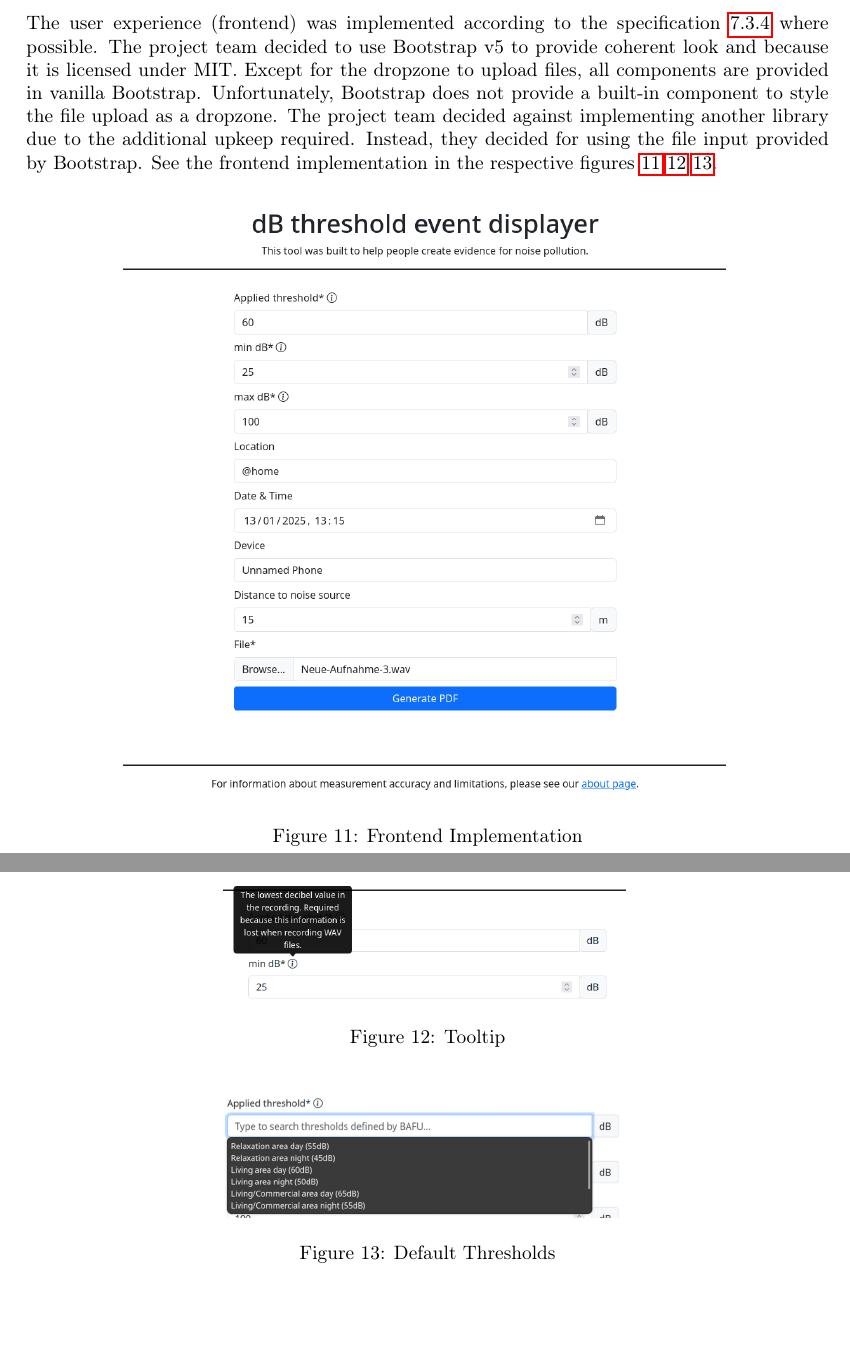
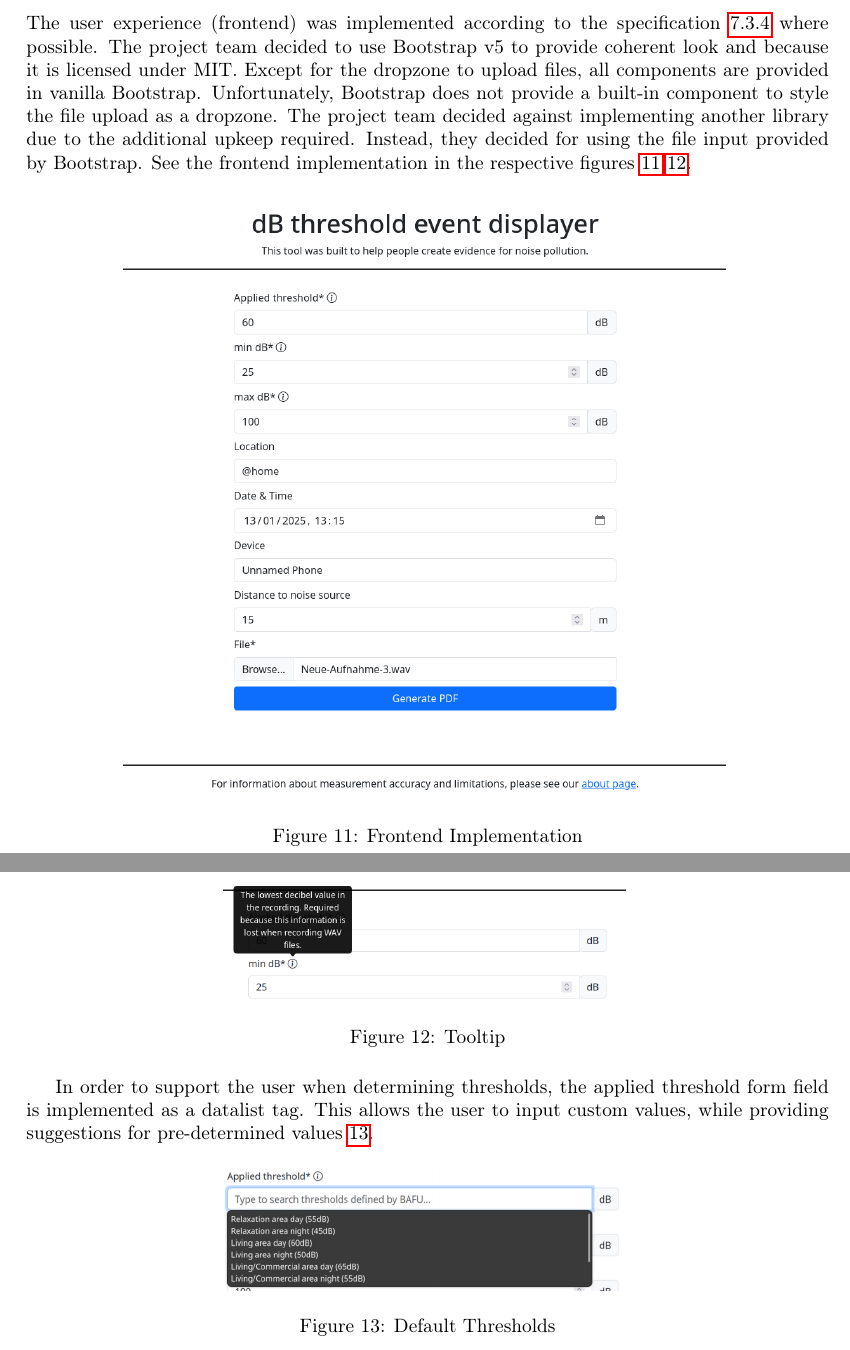
Before and after one commit to decibel-threshold-event-displayer/decibel-threshold-event-displayer, a LaTeX document (doc/report/report.tex, which reads doc/report/implementation.tex): two parts of pages 22 and 23 of 32, joined at a grey line, cut so that both start at the same text. Compiled offline with pdfLaTeX.

Commit message:
doc: add text to explain default thresholds [#118]

```diff
--- a/doc/report/implementation.tex
+++ b/doc/report/implementation.tex
@@ -111,7 +111,7 @@ The user experience (frontend) was implemented according to the specification \r
 The project team decided to use Bootstrap v5 to provide coherent look and because it is licensed under MIT. Except for the dropzone to upload files,
 all components are provided in vanilla Bootstrap. Unfortunately, Bootstrap does not provide a built-in component to style the file upload as a dropzone.
 The project team decided against implementing another library due to the additional upkeep required. Instead, they decided for using the file input provided by Bootstrap.
-See the frontend implementation in the respective figures \ref{fig:implementation-frontend} \ref{fig:implementation-tooltip} \ref{fig:implementation-threshold}.
+See the frontend implementation in the respective figures \ref{fig:implementation-frontend} \ref{fig:implementation-tooltip}.
 \begin{figure}[H]
     \centering
     \includegraphics[width=0.75\textwidth]{../assets/implementation_form.png}
@@ -122,6 +122,8 @@ See the frontend implementation in the respective figures \ref{fig:implementatio
     \includegraphics[width=0.5\textwidth]{../assets/implementation_tooltip.png}
     \caption{Tooltip}\label{fig:implementation-tooltip}
 \end{figure}
+In order to support the user when determining thresholds, the applied threshold form field is implemented as a datalist tag. This allows the user to input custom values, while
+providing suggestions for pre-determined values \ref{fig:implementation-threshold}.
 \begin{figure}[H]
     \centering
     \includegraphics[width=0.5\textwidth]{../assets/implementation_threshold.png}
```
